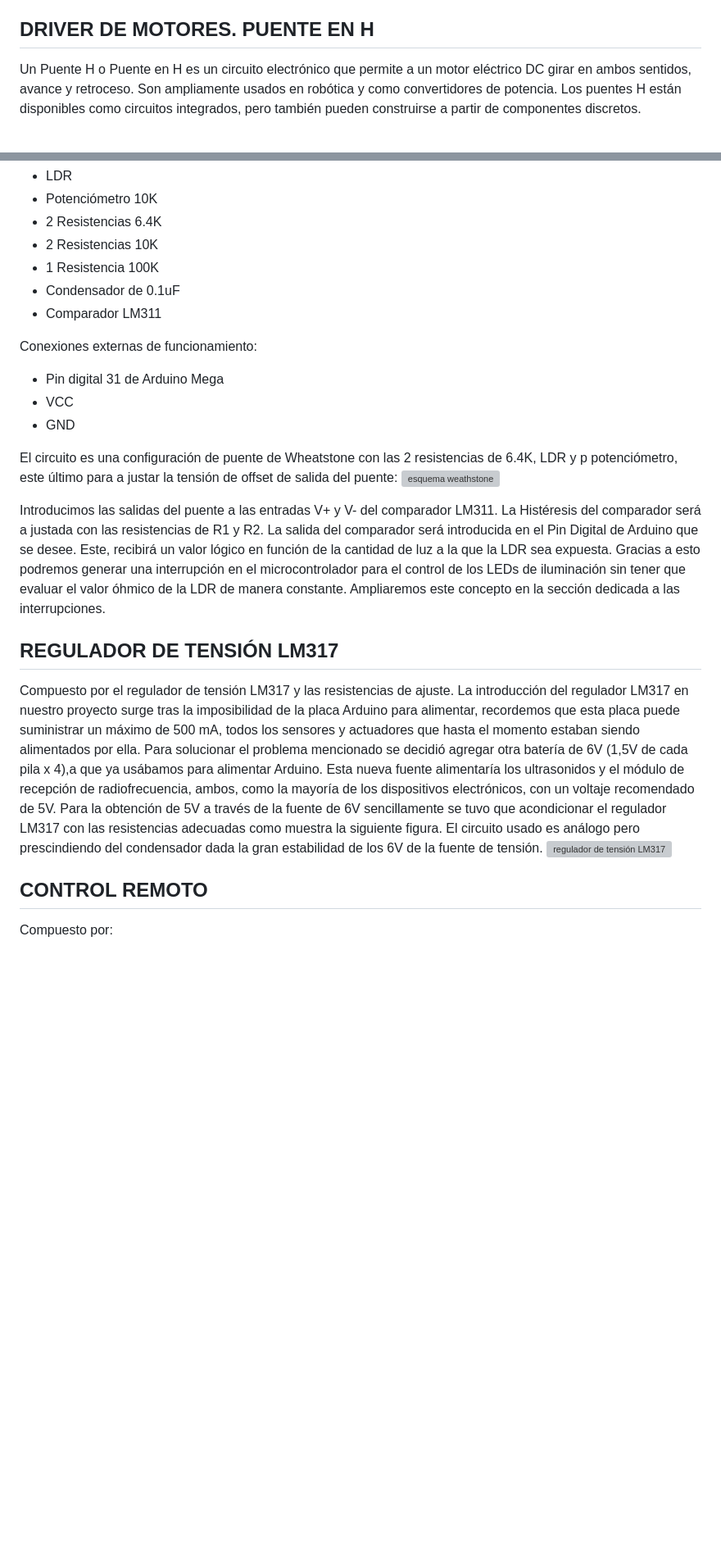
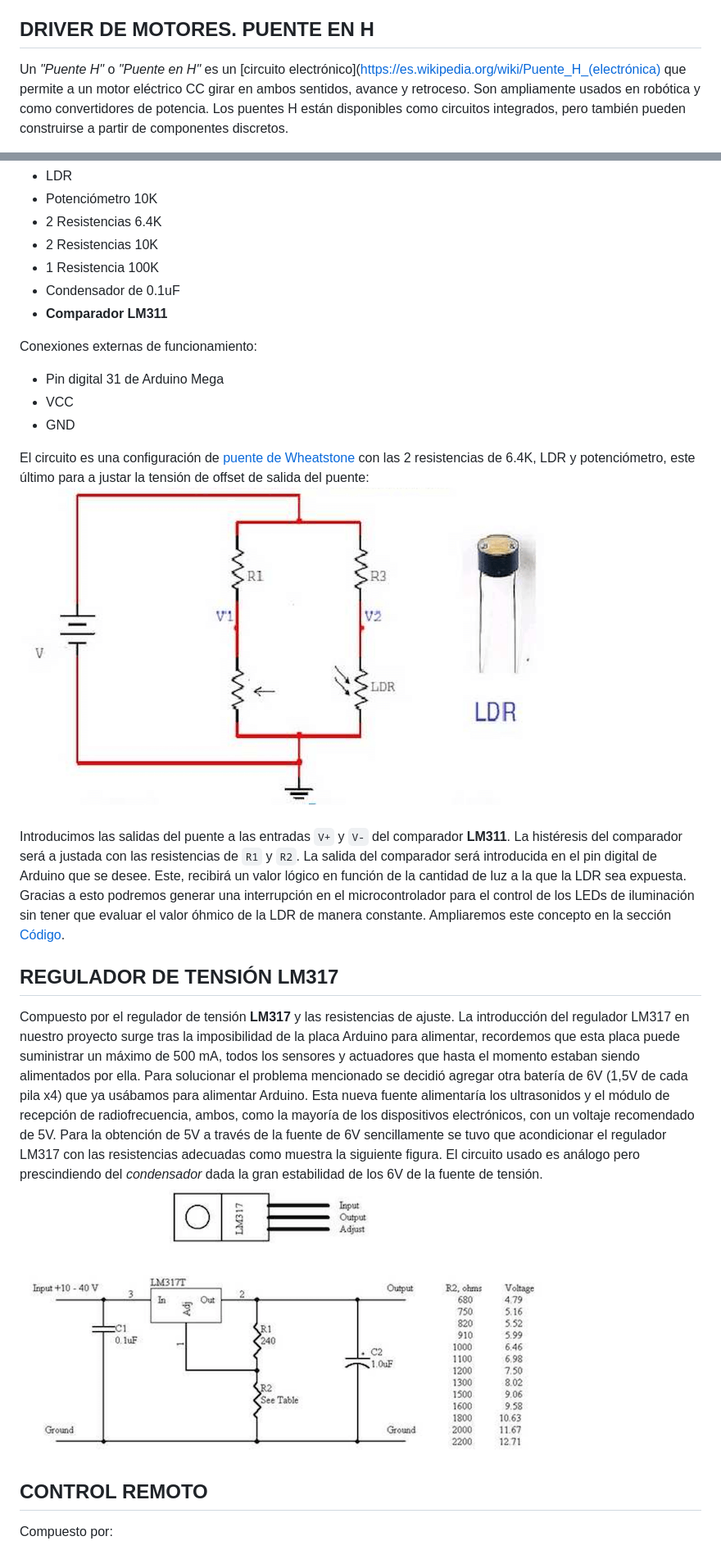
Before and after one commit to pouyio/limpiosity-web, a Markdown page: app/markdown/circuits.md, 2 parts joined by grey strips. Shown: that part at 82% size. Drawn GitHub-style; blank space fills up the shorter version; grey boxes are pictures that could not be loaded.

```diff
--- a/app/markdown/circuits.md
+++ b/app/markdown/circuits.md
@@ -2,5 +2,5 @@
 En esta sección se muestra todo lo relacionado con los circuitos de acondicionamiento asociados a los sensores que se han utilizado con los valores de resistencias, condensadores y otros componentes usados.
 
 ## DRIVER DE MOTORES. PUENTE EN H
-Un Puente H o Puente en H es un circuito electrónico que permite a un motor eléctrico DC girar en ambos sentidos, avance y retroceso. Son ampliamente usados en robótica y como convertidores de potencia. Los puentes H están disponibles como circuitos integrados, pero también pueden construirse a partir de componentes discretos.
+Un *"Puente H"* o *"Puente en H"* es un [circuito electrónico](https://es.wikipedia.org/wiki/Puente_H_(electrónica) que permite a un motor eléctrico CC girar en ambos sentidos, avance y retroceso. Son ampliamente usados en robótica y como convertidores de potencia. Los puentes H están disponibles como circuitos integrados, pero también pueden construirse a partir de componentes discretos.
 
@@ -15,21 +15,21 @@ Compuesto por:
 + 2 Resistencias 10K
 + 1 Resistencia 100K
 + Condensador de 0.1uF
-+ Comparador LM311
++ **Comparador LM311**
 
 Conexiones externas de funcionamiento:
 + Pin digital 31 de Arduino Mega
 + VCC
 + GND
 
-El circuito es una configuración de puente de Wheatstone con las 2 resistencias de 6.4K, LDR y p potenciómetro, este último para a justar la tensión de offset de salida del puente:
-![esquema weathstone](./images/circuits/weathstone-esquema.png)
+El circuito es una configuración de [puente de Wheatstone](https://es.wikipedia.org/wiki/Puente_de_Wheatstone) con las 2 resistencias de 6.4K, LDR y potenciómetro, este último para a justar la tensión de offset de salida del puente:
+![esquema weathstone](../images/circuits/weathstone-esquema.png)
 
-Introducimos las salidas del puente a las entradas V+ y V- del comparador LM311. La Histéresis del comparador será a justada con las resistencias de R1 y R2. La salida del comparador será introducida en el Pin Digital de Arduino que se desee. Este, recibirá un valor lógico en función de la cantidad de luz a la que la LDR sea expuesta. Gracias a esto podremos generar una interrupción en el microcontrolador para el control de los LEDs de iluminación sin tener que evaluar el valor  óhmico de la LDR de manera constante. Ampliaremos este concepto en la sección dedicada a las interrupciones.
+Introducimos las salidas del puente a las entradas `V+` y `V-` del comparador **LM311**. La histéresis del comparador será a justada con las resistencias de `R1` y `R2`. La salida del comparador será introducida en el pin digital de Arduino que se desee. Este, recibirá un valor lógico en función de la cantidad de luz a la que la LDR sea expuesta. Gracias a esto podremos generar una interrupción en el microcontrolador para el control de los LEDs de iluminación sin tener que evaluar el valor  óhmico de la LDR de manera constante. Ampliaremos este concepto en la sección [Código](./code.html).
 
 ## REGULADOR DE TENSIÓN LM317
-Compuesto por el regulador de tensión LM317 y las resistencias de ajuste. La introducción del regulador LM317 en nuestro proyecto surge tras la imposibilidad de la placa Arduino para alimentar, recordemos que esta placa puede suministrar un máximo de 500 mA, todos los sensores y actuadores que hasta el momento estaban siendo alimentados por ella. Para solucionar el problema mencionado se decidió agregar otra batería de 6V (1,5V de cada pila x 4),a que ya usábamos para alimentar Arduino. Esta nueva fuente alimentaría los ultrasonidos y el módulo de recepción de radiofrecuencia, ambos, como la mayoría de los dispositivos electrónicos, con un voltaje recomendado de 5V. Para la obtención de 5V a través de la fuente de 6V sencillamente se tuvo que acondicionar el regulador LM317 con las resistencias adecuadas como muestra la siguiente figura. El circuito usado es análogo pero prescindiendo del condensador dada la gran estabilidad de los 6V de la fuente de tensión.
-![regulador de tensión LM317](./images/circuits/LM317.png)
+Compuesto por el regulador de tensión **LM317** y las resistencias de ajuste. La introducción del regulador LM317 en nuestro proyecto surge tras la imposibilidad de la placa Arduino para alimentar, recordemos que esta placa puede suministrar un máximo de 500 mA, todos los sensores y actuadores que hasta el momento estaban siendo alimentados por ella. Para solucionar el problema mencionado se decidió agregar otra batería de 6V (1,5V de cada pila x4) que ya usábamos para alimentar Arduino. Esta nueva fuente alimentaría los ultrasonidos y el módulo de recepción de radiofrecuencia, ambos, como la mayoría de los dispositivos electrónicos, con un voltaje recomendado de 5V. Para la obtención de 5V a través de la fuente de 6V sencillamente se tuvo que acondicionar el regulador LM317 con las resistencias adecuadas como muestra la siguiente figura. El circuito usado es análogo pero prescindiendo del *condensador* dada la gran estabilidad de los 6V de la fuente de tensión.
+![regulador de tensión LM317](../images/circuits/LM317.png)
 
 ## CONTROL REMOTO
 Compuesto por:
```
Also changed, not shown: other parts of app/markdown/circuits.md (+2 -2 lines), app/markdown/code.md (+30 -16 lines), app/images/components/srf04-funcionamiento.jpg (added), 1 other file.
